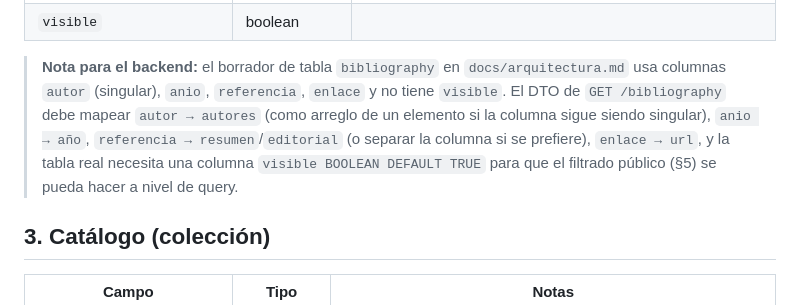
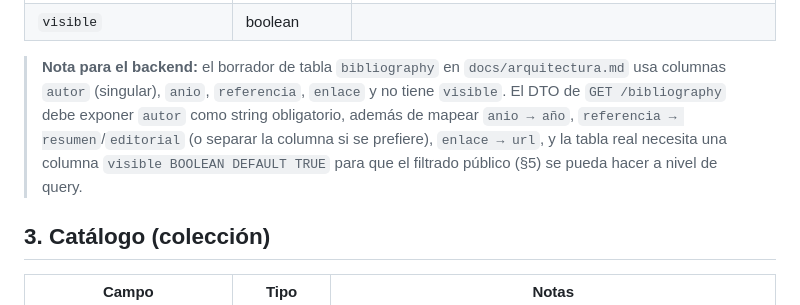
Before and after one commit to AjoloteCosmico/ule_educativo, a Markdown page: docs/contrato_datos.md, the part around the change. Rendered like a GitHub page.

Commit message:
docs(contract): require singular author field for bibliography

```diff
--- a/docs/contrato_datos.md
+++ b/docs/contrato_datos.md
@@ -55,10 +55,10 @@ debe devolverlos exactamente así · `visible` por defecto es `true`.
 
 > **Nota para el backend:** el borrador de tabla `bibliography` en `docs/arquitectura.md` usa
 > columnas `autor` (singular), `anio`, `referencia`, `enlace` y no tiene `visible`. El DTO de
-> `GET /bibliography` debe mapear `autor → autores` (como arreglo de un elemento si la columna
-> sigue siendo singular), `anio → año`, `referencia → resumen`/`editorial` (o separar la columna
-> si se prefiere), `enlace → url`, y la tabla real necesita una columna `visible BOOLEAN DEFAULT
-> TRUE` para que el filtrado público (§5) se pueda hacer a nivel de query.
+> `GET /bibliography` debe exponer `autor` como string obligatorio, además de mapear `anio → año`,
+> `referencia → resumen`/`editorial` (o separar la columna si se prefiere), `enlace → url`, y la
+> tabla real necesita una columna `visible BOOLEAN DEFAULT TRUE` para que el filtrado público (§5)
+> se pueda hacer a nivel de query.
 
 ## 3. Catálogo (colección)
 
```
